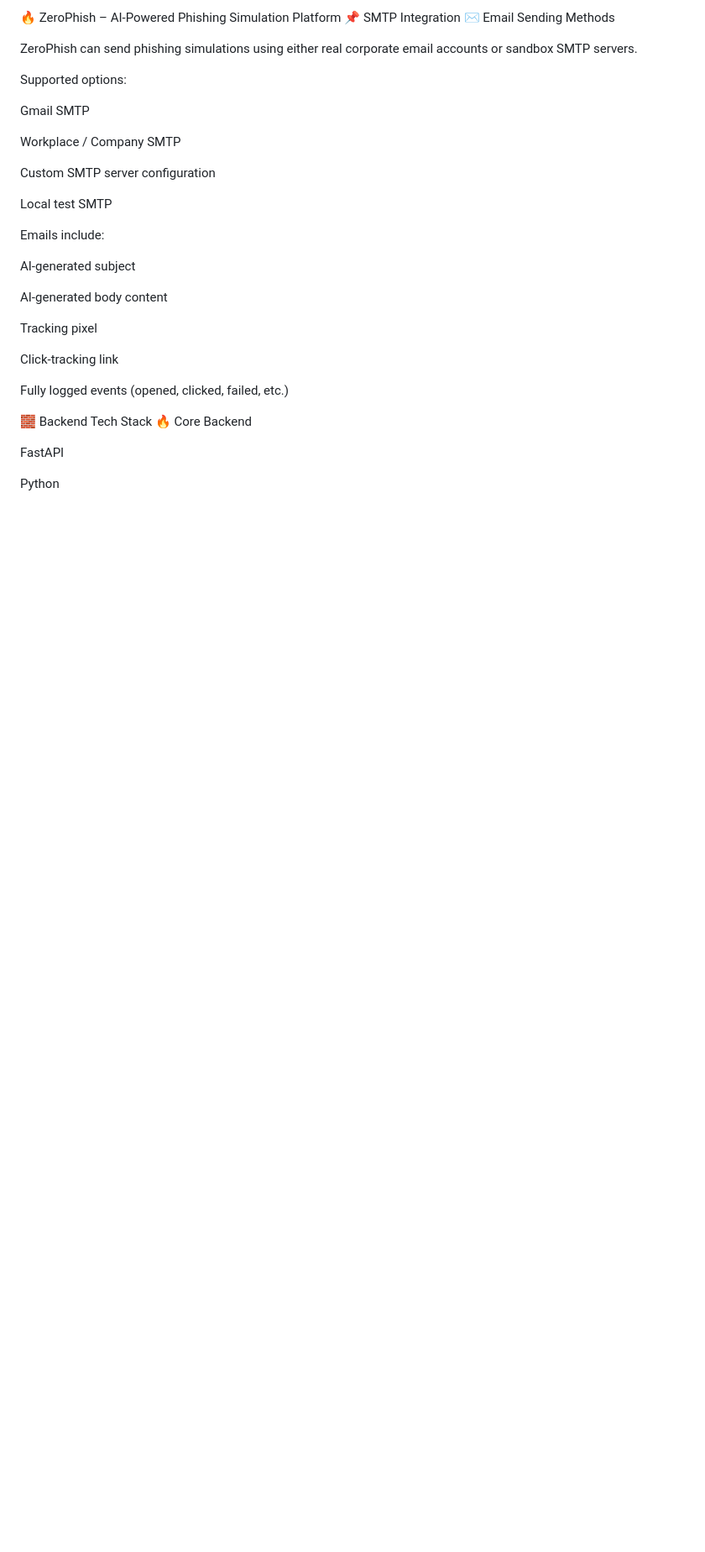
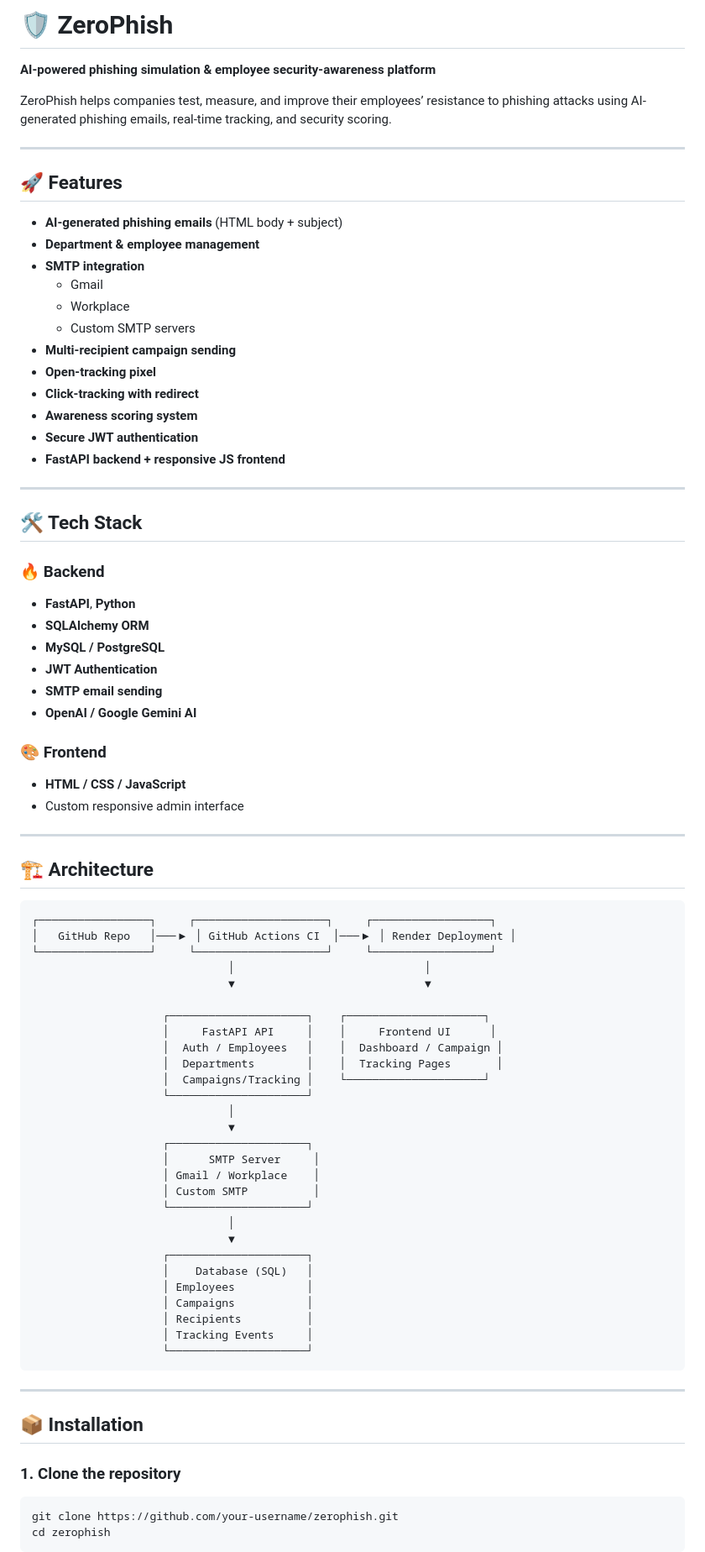
Before and after one commit to shahin1717/aihack, a Markdown page: README.md, the part around the change printed below. Shown: that part at 84% size. GitHub-like rendering; blank space fills up the shorter version.

````diff
--- a/README.md
+++ b/README.md
@@ -1,35 +1,83 @@
-🔥 ZeroPhish – AI-Powered Phishing Simulation Platform
-📌 SMTP Integration
-✉️ Email Sending Methods
+# 🛡️ ZeroPhish
+**AI-powered phishing simulation & employee security-awareness platform**
 
-ZeroPhish can send phishing simulations using either real corporate email accounts or sandbox SMTP servers.
+ZeroPhish helps companies test, measure, and improve their employees’ resistance to phishing attacks using AI-generated phishing emails, real-time tracking, and security scoring.
 
-Supported options:
+---
 
-Gmail SMTP
+## 🚀 Features
 
-Workplace / Company SMTP
+- **AI-generated phishing emails** (HTML body + subject)
+- **Department & employee management**
+- **SMTP integration**
+  - Gmail
+  - Workplace
+  - Custom SMTP servers
+- **Multi-recipient campaign sending**
+- **Open-tracking pixel**
+- **Click-tracking with redirect**
+- **Awareness scoring system**
+- **Secure JWT authentication**
+- **FastAPI backend + responsive JS frontend**
 
-Custom SMTP server configuration
+---
 
-Local test SMTP
+## 🛠 Tech Stack
 
-Emails include:
+### 🔥 Backend
+- **FastAPI**, **Python**
+- **SQLAlchemy ORM**
+- **MySQL / PostgreSQL**
+- **JWT Authentication**
+- **SMTP email sending**
+- **OpenAI / Google Gemini AI**
 
-AI-generated subject
+### 🎨 Frontend
+- **HTML / CSS / JavaScript**
+- Custom responsive admin interface
 
-AI-generated body content
+---
 
-Tracking pixel
+## 🏗️ Architecture
 
-Click-tracking link
+```
+┌─────────────────┐     ┌────────────────────┐     ┌──────────────────┐
+│   GitHub Repo   │───▶ │ GitHub Actions CI  │───▶ │ Render Deployment │
+└─────────────────┘     └────────────────────┘     └──────────────────┘
+                              │                             │
+                              ▼                             ▼
 
-Fully logged events (opened, clicked, failed, etc.)
+                    ┌─────────────────────┐    ┌─────────────────────┐
+                    │     FastAPI API     │    │     Frontend UI      │
+                    │  Auth / Employees   │    │  Dashboard / Campaign │
+                    │  Departments        │    │  Tracking Pages       │
+                    │  Campaigns/Tracking │    └─────────────────────┘
+                    └─────────────────────┘
+                              │
+                              ▼
+                    ┌─────────────────────┐
+                    │      SMTP Server     │
+                    │ Gmail / Workplace    │
+                    │ Custom SMTP          │
+                    └─────────────────────┘
+                              │
+                              ▼
+                    ┌─────────────────────┐
+                    │    Database (SQL)   │
+                    │ Employees           │
+                    │ Campaigns           │
+                    │ Recipients          │
+                    │ Tracking Events     │
+                    └─────────────────────┘
+```
 
-🧱 Backend Tech Stack
-🔥 Core Backend
+---
 
-FastAPI
+## 📦 Installation
 
-Python
+### 1. Clone the repository
+```bash
+git clone https://github.com/your-username/zerophish.git
+cd zerophish
+```
 
````
Also changed, not shown: other parts of README.md (+90 -57 lines).
